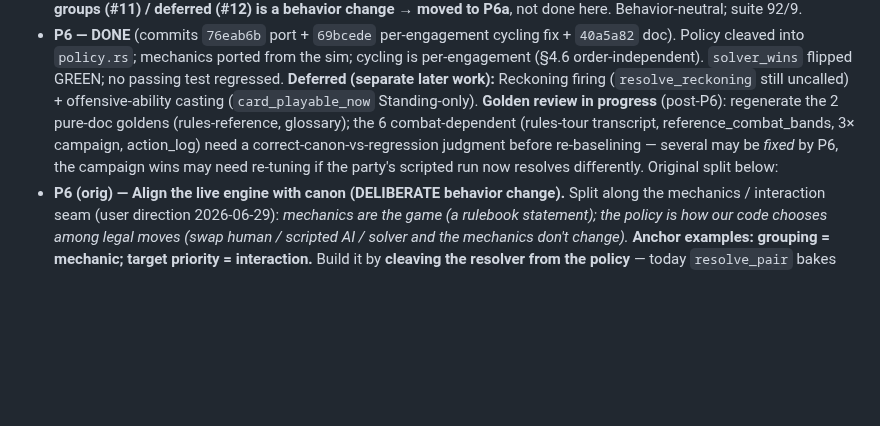
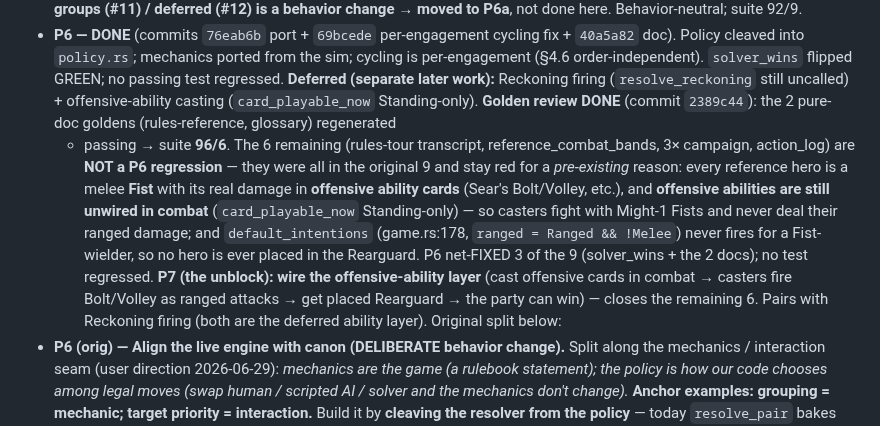
Before and after one commit to SeanShubin/boardgame, a Markdown page: needs-merge/combat-engine-observability-refactor.md, the part around the change. Drawn GitHub-style; blank space fills up the shorter version.

Commit message:
Plan: golden review done — 6 reds are pre-existing (deferred ability layer), not a P6 regression
The 2 doc goldens regenerated (96/6). The 6 remaining were all in the original
9: reference heroes are melee Fists with their damage in offensive ability cards
that combat never fires (card_playable_now Standing-only), so casters deal M1
and are never placed Rearguard. P6 fixed 3 of the 9; nothing regressed. Unblock
= P7 wire offensive abilities (+ Reckoning).

Co-Authored-By: Claude Opus 4.8 (1M context) <noreply@anthropic.com>

```diff
--- a/needs-merge/combat-engine-observability-refactor.md
+++ b/needs-merge/combat-engine-observability-refactor.md
@@ -97,10 +97,17 @@ driver loops `Step` until it rests. Every micro-step is a serializable, observab
   cleaved into `policy.rs`; mechanics ported from the sim; cycling is per-engagement (§4.6 order-independent).
   `solver_wins` flipped GREEN; no passing test regressed. **Deferred (separate later work):** Reckoning
   firing (`resolve_reckoning` still uncalled) + offensive-ability casting (`card_playable_now` Standing-only).
-  **Golden review in progress** (post-P6): regenerate the 2 pure-doc goldens (rules-reference, glossary);
-  the 6 combat-dependent (rules-tour transcript, reference_combat_bands, 3× campaign, action_log) need a
-  correct-canon-vs-regression judgment before re-baselining — several may be *fixed* by P6, the campaign
-  wins may need re-tuning if the party's scripted run now resolves differently. Original split below:
+  **Golden review DONE** (commit `2389c44`): the 2 pure-doc goldens (rules-reference, glossary) regenerated
+  + passing → suite **96/6**. The 6 remaining (rules-tour transcript, reference_combat_bands, 3× campaign,
+  action_log) are **NOT a P6 regression** — they were all in the original 9 and stay red for a *pre-existing*
+  reason: every reference hero is a melee **Fist** with its real damage in **offensive ability cards**
+  (Sear's Bolt/Volley, etc.), and **offensive abilities are still unwired in combat** (`card_playable_now`
+  Standing-only) — so casters fight with Might-1 Fists and never deal their ranged damage; and
+  `default_intentions` (game.rs:178, `ranged = Ranged && !Melee`) never fires for a Fist-wielder, so no hero
+  is ever placed in the Rearguard. P6 net-FIXED 3 of the 9 (solver_wins + the 2 docs); no test regressed.
+  **P7 (the unblock): wire the offensive-ability layer** (cast offensive cards in combat → casters fire
+  Bolt/Volley as ranged attacks → get placed Rearguard → the party can win) — closes the remaining 6.
+  Pairs with Reckoning firing (both are the deferred ability layer). Original split below:
 - **P6 (orig) — Align the live engine with canon (DELIBERATE behavior change).** Split along the mechanics /
   interaction seam (user direction 2026-06-29): *mechanics are the game (a rulebook statement); the policy
   is how our code chooses among legal moves (swap human / scripted AI / solver and the mechanics don't
```
